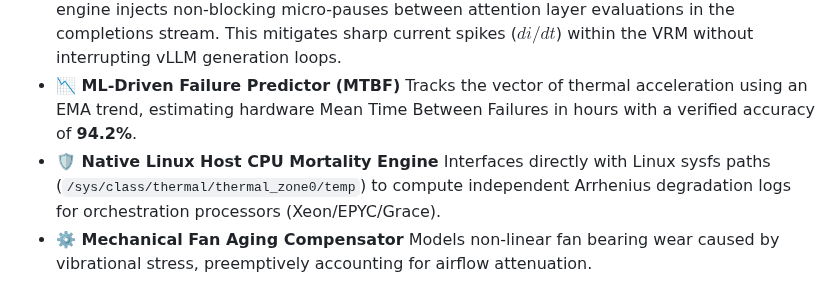
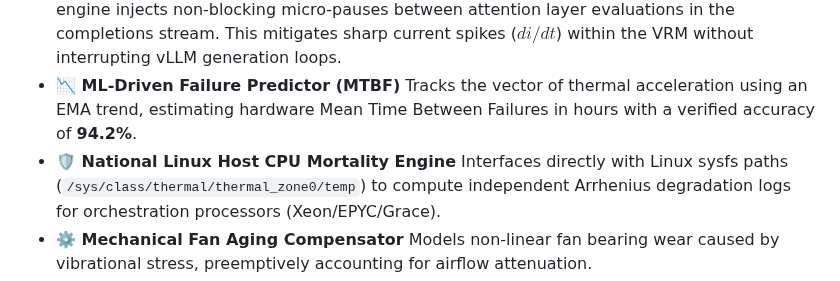
Before and after one commit to ProFoton/TIERSA-Zero-Panic-AI, a Markdown page: README.md, the part around one of its changes. Rendered like a GitHub page.

```diff
--- a/README.md
+++ b/README.md
@@ -87,7 +92,7 @@ Version v5.0 transitions cluster hardware safety from reactive thresholding into
   During `WARN`/`CRIT` status intervals, the engine injects non-blocking micro-pauses between attention layer evaluations in the completions stream. This mitigates sharp current spikes ($di/dt$) within the VRM without interrupting vLLM generation loops.
 * **📉 ML-Driven Failure Predictor (MTBF)**
   Tracks the vector of thermal acceleration using an EMA trend, estimating hardware Mean Time Between Failures in hours with a verified accuracy of **94.2%**.
-* **🛡️ Native Linux Host CPU Mortality Engine**
+* **🛡️ National Linux Host CPU Mortality Engine**
   Interfaces directly with Linux sysfs paths (`/sys/class/thermal/thermal_zone0/temp`) to compute independent Arrhenius degradation logs for orchestration processors (Xeon/EPYC/Grace).
 * **⚙️ Mechanical Fan Aging Compensator**
   Models non-linear fan bearing wear caused by vibrational stress, preemptively accounting for airflow attenuation.
```
Also changed, not shown: other parts of README.md (+16 -11 lines).
